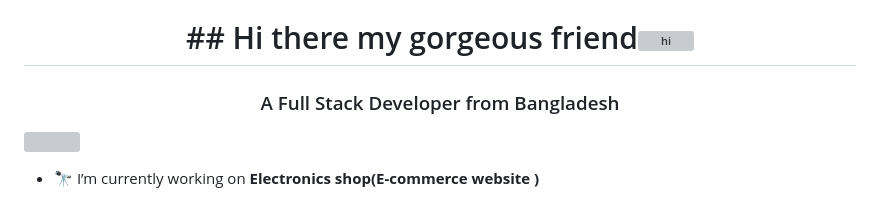
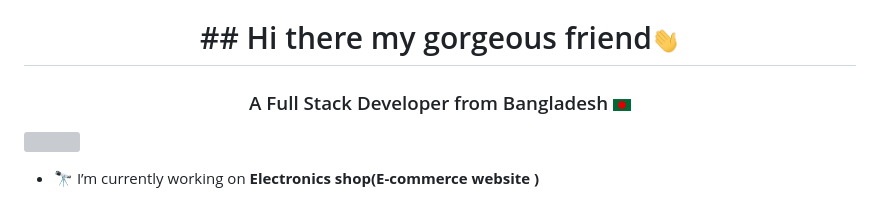
Before and after one commit to nurul-komor/nurul-komor, a Markdown page: README.md, the part around the change. GitHub-like rendering; pictures changed too: assets/bangladesh.png (added), assets/hello.gif (added); grey boxes are pictures that could not be loaded.

```diff
--- a/README.md
+++ b/README.md
@@ -1,5 +1,5 @@
 <h1 align="center">## Hi there my gorgeous friend<img src="assets/hello.gif" width="28px" alt="hi"></h1>
-<h3 align="center">A Full Stack Developer from Bangladesh</h3>
+<h3 align="center">A Full Stack Developer from Bangladesh <img src="assets/bangladesh.png" width="18"/></h3>
 
 <p align="left"> <a href="https://twitter.com/" target="blank"><img src="https://img.shields.io/twitter/follow/?logo=twitter&style=for-the-badge" alt="" /></a> </p>
 
```
